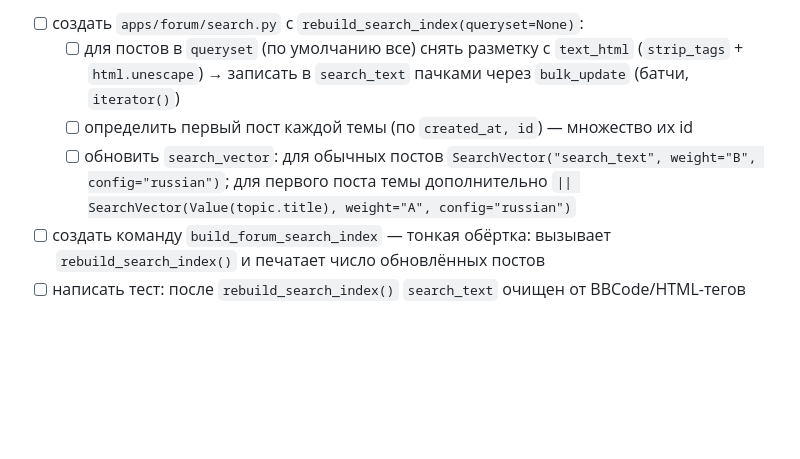
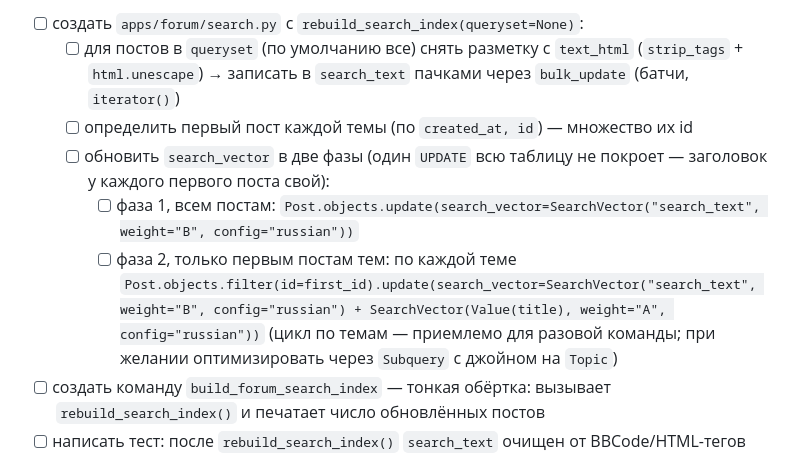
Before and after one commit to alff0x1f/tk-sputnik.org, a Markdown page: docs/plans/20260529-forum-search.md, the part around one of its changes. Drawn GitHub-style; blank space fills up the shorter version.

```diff
--- a/docs/plans/20260529-forum-search.md
+++ b/docs/plans/20260529-forum-search.md
@@ -84,7 +85,9 @@
 - [ ] создать `apps/forum/search.py` с `rebuild_search_index(queryset=None)`:
   - [ ] для постов в `queryset` (по умолчанию все) снять разметку с `text_html` (`strip_tags` + `html.unescape`) → записать в `search_text` пачками через `bulk_update` (батчи, `iterator()`)
   - [ ] определить первый пост каждой темы (по `created_at, id`) — множество их id
-  - [ ] обновить `search_vector`: для обычных постов `SearchVector("search_text", weight="B", config="russian")`; для первого поста темы дополнительно `|| SearchVector(Value(topic.title), weight="A", config="russian")`
+  - [ ] обновить `search_vector` в две фазы (один `UPDATE` всю таблицу не покроет — заголовок у каждого первого поста свой):
+    - [ ] фаза 1, всем постам: `Post.objects.update(search_vector=SearchVector("search_text", weight="B", config="russian"))`
+    - [ ] фаза 2, только первым постам тем: по каждой теме `Post.objects.filter(id=first_id).update(search_vector=SearchVector("search_text", weight="B", config="russian") + SearchVector(Value(title), weight="A", config="russian"))` (цикл по темам — приемлемо для разовой команды; при желании оптимизировать через `Subquery` с джойном на `Topic`)
 - [ ] создать команду `build_forum_search_index` — тонкая обёртка: вызывает `rebuild_search_index()` и печатает число обновлённых постов
 - [ ] написать тест: после `rebuild_search_index()` `search_text` очищен от BBCode/HTML-тегов
 - [ ] написать тест: `search_vector` заполнен; первый пост темы получает вес заголовка (заголовочное слово находится по первому посту), последующие посты — нет
```
Also changed, not shown: other parts of docs/plans/20260529-forum-search.md (+7 -6 lines).
